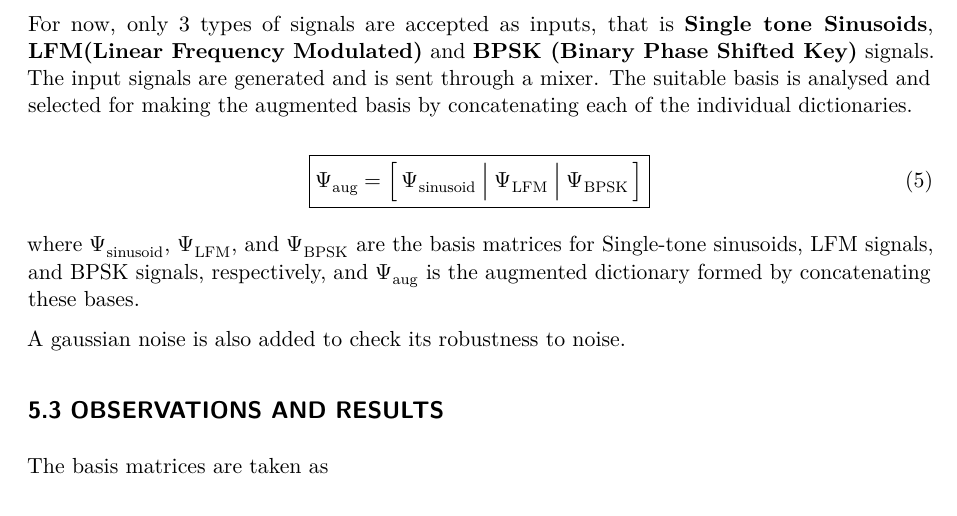
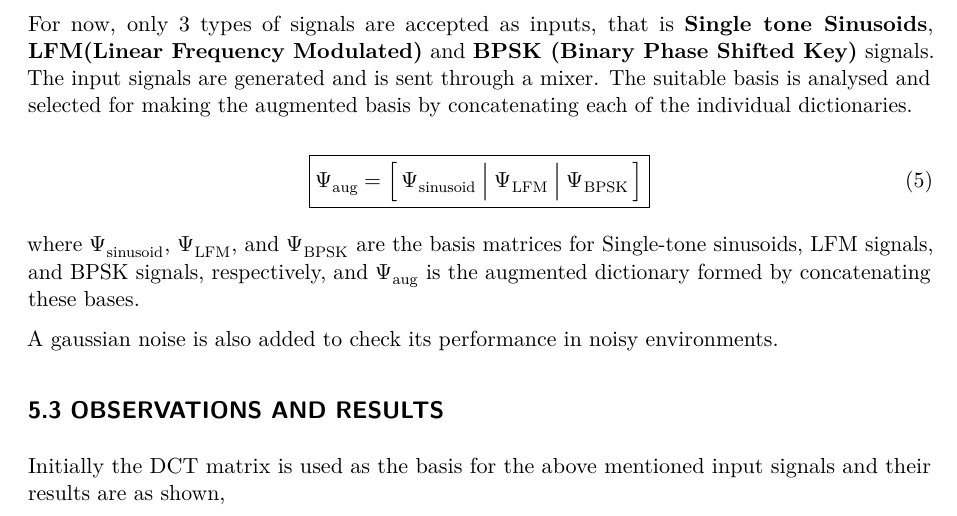
Before and after one commit to ninja-boy/CS-Algorithms, a Quarto document (Report/abar-cs.qmd): part of page 40 of 51, cut so that both start at the same text. Rendered offline with R 4.5, knitr and Pandoc in place of Quarto, then LaTeX, with nearby package versions.

Commit message:
2 images and observations added

```diff
--- a/Report/abar-cs.qmd
+++ b/Report/abar-cs.qmd
@@ -474,11 +474,13 @@ For now, only 3 types of signals are accepted as inputs, that is **Single tone S
 
 where $\Psi_{\text{sinusoid}}$, $\Psi_{\text{LFM}}$, and $\Psi_{\text{BPSK}}$ are the basis matrices for Single-tone sinusoids, LFM signals, and BPSK signals, respectively, and $\Psi_{\text{aug}}$ is the augmented dictionary formed by concatenating these bases.
 
-A gaussian noise is also added to check its robustness to noise.
+A gaussian noise is also added to check its performance in noisy environments.
 
 ## 5.3 OBSERVATIONS AND RESULTS
 
-The basis matrices are taken as
+Initially the DCT matrix is used as the basis for the above mentioned input signals and their results are as shown,
+
+
 
 \newpage
 
```
Also changed, not shown: Aug-Dict/img/input-dct.png (added), Aug-Dict/img/n128-m64-ideal-mixer.png (added).
